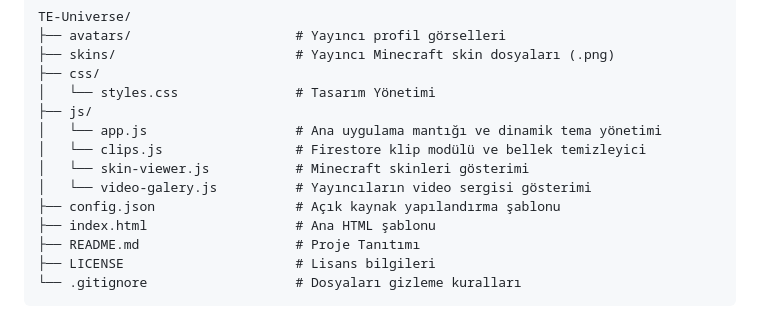
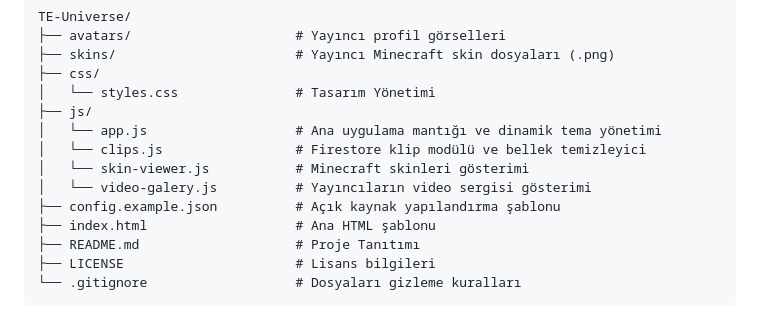
Before and after one commit to EmileuEmier/TE-Universe, a Markdown page: README.md, the part around the change. Drawn GitHub-style.

Commit message:
Initial Upload

```diff
--- a/README.md
+++ b/README.md
@@ -52,7 +52,7 @@ TE-Universe/
 │   └── clips.js                 # Firestore klip modülü ve bellek temizleyici
 │   └── skin-viewer.js           # Minecraft skinleri gösterimi
 │   └── video-galery.js          # Yayıncıların video sergisi gösterimi
-├── config.json                  # Açık kaynak yapılandırma şablonu
+├── config.example.json          # Açık kaynak yapılandırma şablonu
 ├── index.html                   # Ana HTML şablonu
 ├── README.md                    # Proje Tanıtımı
 ├── LICENSE                      # Lisans bilgileri
```
